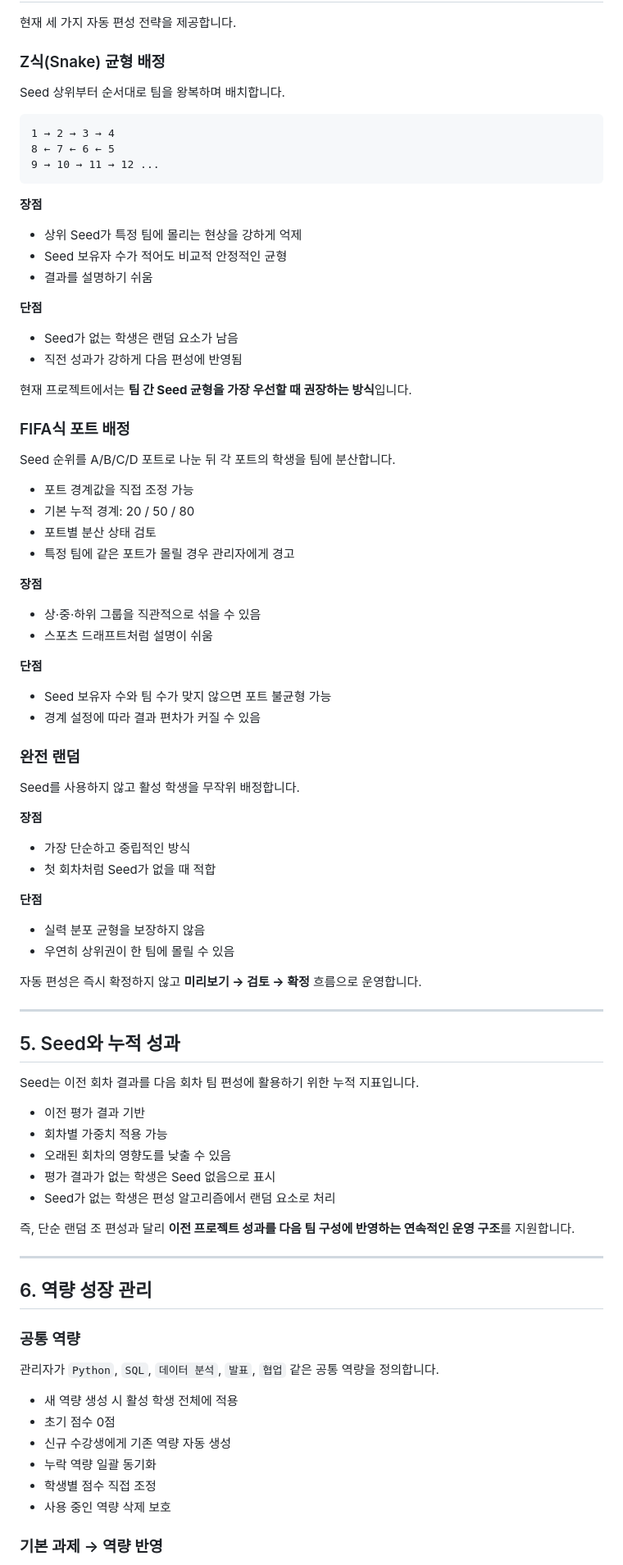
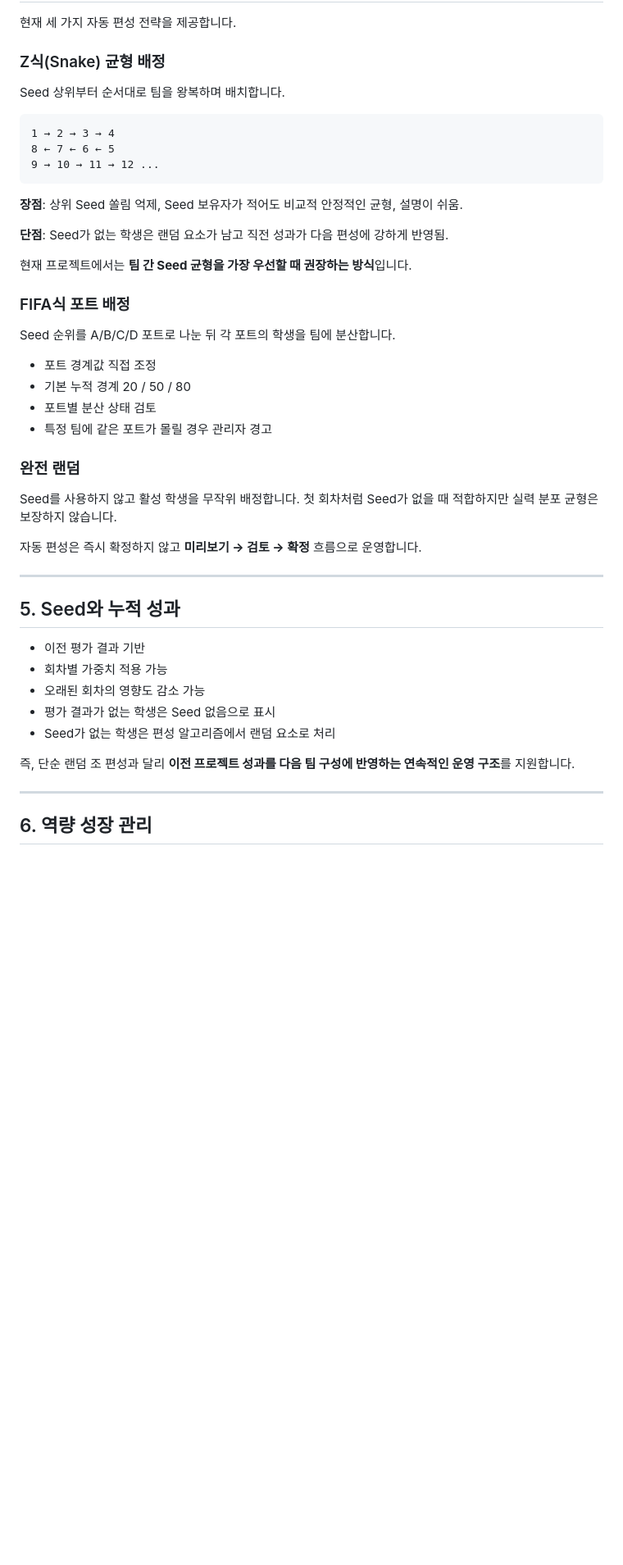
Before and after one commit to cyw0927/ai_team3project_login_system, a Markdown page: README.md, the part around one of its changes. Shown at 82% size. Drawn GitHub-style; blank space fills up the shorter version.

````diff
--- a/README.md
+++ b/README.md
@@ -159,7 +149,6 @@ AX2 데이터 기준으로 관리 명령을 이용해 개인평가 101건 + 팀
 현재 세 가지 자동 편성 전략을 제공합니다.
 
 ### Z식(Snake) 균형 배정
-
 Seed 상위부터 순서대로 팀을 왕복하며 배치합니다.
 
 ```text
@@ -168,57 +157,31 @@ Seed 상위부터 순서대로 팀을 왕복하며 배치합니다.
 9 → 10 → 11 → 12 ...
 ```
 
-**장점**
-- 상위 Seed가 특정 팀에 몰리는 현상을 강하게 억제
-- Seed 보유자 수가 적어도 비교적 안정적인 균형
-- 결과를 설명하기 쉬움
+**장점**: 상위 Seed 쏠림 억제, Seed 보유자가 적어도 비교적 안정적인 균형, 설명이 쉬움.
 
-**단점**
-- Seed가 없는 학생은 랜덤 요소가 남음
-- 직전 성과가 강하게 다음 편성에 반영됨
+**단점**: Seed가 없는 학생은 랜덤 요소가 남고 직전 성과가 다음 편성에 강하게 반영됨.
 
 현재 프로젝트에서는 **팀 간 Seed 균형을 가장 우선할 때 권장하는 방식**입니다.
 
 ### FIFA식 포트 배정
-
 Seed 순위를 A/B/C/D 포트로 나눈 뒤 각 포트의 학생을 팀에 분산합니다.
 
-- 포트 경계값을 직접 조정 가능
-- 기본 누적 경계: 20 / 50 / 80
+- 포트 경계값 직접 조정
+- 기본 누적 경계 20 / 50 / 80
 - 포트별 분산 상태 검토
-- 특정 팀에 같은 포트가 몰릴 경우 관리자에게 경고
-
-**장점**
-- 상·중·하위 그룹을 직관적으로 섞을 수 있음
-- 스포츠 드래프트처럼 설명이 쉬움
-
-**단점**
-- Seed 보유자 수와 팀 수가 맞지 않으면 포트 불균형 가능
-- 경계 설정에 따라 결과 편차가 커질 수 있음
+- 특정 팀에 같은 포트가 몰릴 경우 관리자 경고
 
 ### 완전 랜덤
-
-Seed를 사용하지 않고 활성 학생을 무작위 배정합니다.
-
-**장점**
-- 가장 단순하고 중립적인 방식
-- 첫 회차처럼 Seed가 없을 때 적합
-
-**단점**
-- 실력 분포 균형을 보장하지 않음
-- 우연히 상위권이 한 팀에 몰릴 수 있음
+Seed를 사용하지 않고 활성 학생을 무작위 배정합니다. 첫 회차처럼 Seed가 없을 때 적합하지만 실력 분포 균형은 보장하지 않습니다.
 
 자동 편성은 즉시 확정하지 않고 **미리보기 → 검토 → 확정** 흐름으로 운영합니다.
 
 ---
 
 ## 5. Seed와 누적 성과
-
-Seed는 이전 회차 결과를 다음 회차 팀 편성에 활용하기 위한 누적 지표입니다.
-
 - 이전 평가 결과 기반
 - 회차별 가중치 적용 가능
-- 오래된 회차의 영향도를 낮출 수 있음
+- 오래된 회차의 영향도 감소 가능
 - 평가 결과가 없는 학생은 Seed 없음으로 표시
 - Seed가 없는 학생은 편성 알고리즘에서 랜덤 요소로 처리
 
@@ -227,17 +190,3 @@ Seed는 이전 회차 결과를 다음 회차 팀 편성에 활용하기 위한
 ---
 
 ## 6. 역량 성장 관리
-
-### 공통 역량
-
-관리자가 `Python`, `SQL`, `데이터 분석`, `발표`, `협업` 같은 공통 역량을 정의합니다.
-
-- 새 역량 생성 시 활성 학생 전체에 적용
-- 초기 점수 0점
-- 신규 수강생에게 기존 역량 자동 생성
-- 누락 역량 일괄 동기화
-- 학생별 점수 직접 조정
-- 사용 중인 역량 삭제 보호
-
-### 기본 과제 → 역량 반영
-
````
Also changed, not shown: other parts of README.md (+10 -77 lines).
